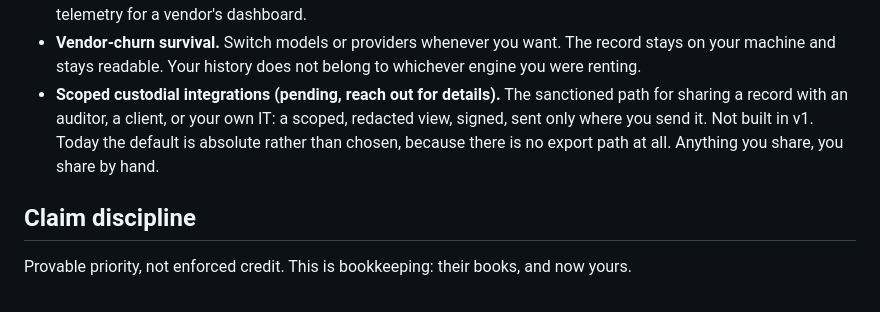
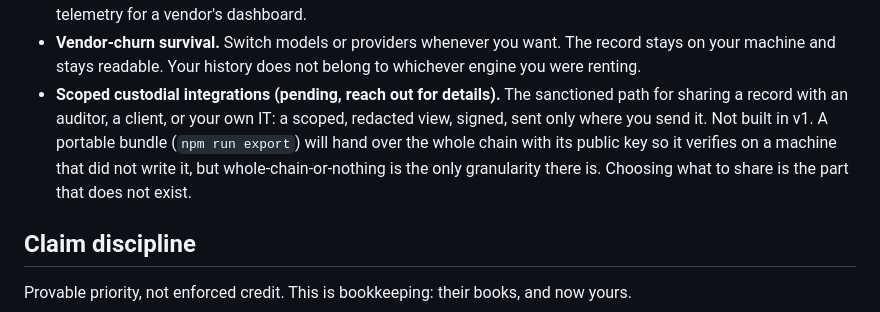
Before and after one commit to githubscum/lotor, a Markdown page: README.md, the part around the change. GitHub-like rendering.

Commit message:
README: the same false export claim, in the second place it lived
f63222a corrected "there is no export path in v1" in the "Not built yet"
block and left an identical claim standing in Use cases, which is the
more-read section of the two. Found by grepping the claim rather than
fixing the instance in front of me, which is what should have happened the
first time.

Both now say the same accurate thing: a portable bundle hands over the
whole chain, whole-chain-or-nothing is the only granularity, and choosing
what to share is the part that does not exist. That names selective
disclosure as the actual gap instead of overstating it as no export at all.

CHANGELOG.md carries the same sentence and is deliberately left alone. A
changelog entry is correct as of its release, and retro-editing a
published record to match the present is precisely the move the
append-only chain refuses on principle. See KNOWN-LIMITS 12: old figures
stand as signed and wrong, and you disclose forward instead.

Co-Authored-By: Claude Opus 5 <noreply@anthropic.com>

```diff
--- a/README.md
+++ b/README.md
@@ -44,7 +44,7 @@ Lotor is one primitive, a signed local receipt, applied wherever "what did my ag
 - **Tamper-evidence.** The chain detects after-the-fact alteration of the log. It does not prove the events were complete or truthful at capture time (see Known limits), but it proves the record has not been changed since.
 - **Feeding your own memory.** Receipts are durable, structured input to your own long-horizon agent memory, not telemetry for a vendor's dashboard.
 - **Vendor-churn survival.** Switch models or providers whenever you want. The record stays on your machine and stays readable. Your history does not belong to whichever engine you were renting.
-- **Scoped custodial integrations (pending, reach out for details).** The sanctioned path for sharing a record with an auditor, a client, or your own IT: a scoped, redacted view, signed, sent only where you send it. Not built in v1. Today the default is absolute rather than chosen, because there is no export path at all. Anything you share, you share by hand.
+- **Scoped custodial integrations (pending, reach out for details).** The sanctioned path for sharing a record with an auditor, a client, or your own IT: a scoped, redacted view, signed, sent only where you send it. Not built in v1. A portable bundle (`npm run export`) will hand over the whole chain with its public key so it verifies on a machine that did not write it, but whole-chain-or-nothing is the only granularity there is. Choosing what to share is the part that does not exist.
 
 ## Claim discipline
 
```
